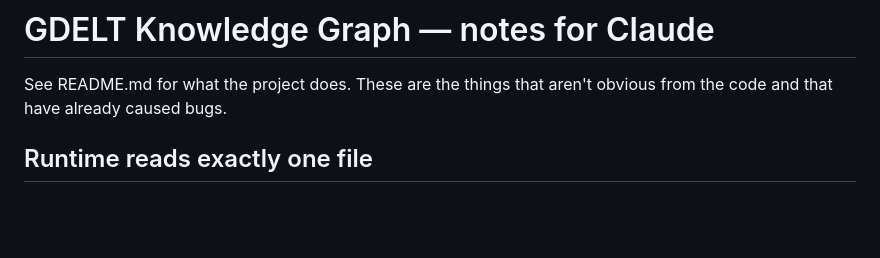
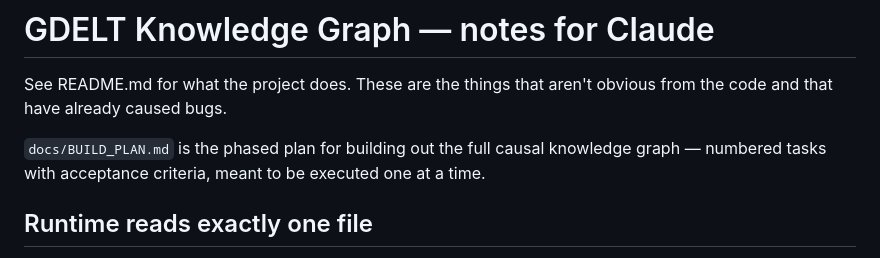
Before and after one commit to AdityaMohanShenoy/gdelt-knowledge-graph, a Markdown page: CLAUDE.md, the part around the change. Drawn GitHub-style; blank space fills up the shorter version.

```diff
--- a/CLAUDE.md
+++ b/CLAUDE.md
@@ -2,6 +2,9 @@
 
 See README.md for what the project does. These are the things that aren't obvious
 from the code and that have already caused bugs.
+
+`docs/BUILD_PLAN.md` is the phased plan for building out the full causal knowledge
+graph — numbered tasks with acceptance criteria, meant to be executed one at a time.
 
 ## Runtime reads exactly one file
 
```
Also changed, not shown: docs/BUILD_PLAN.md (added, +592 -0 lines).
